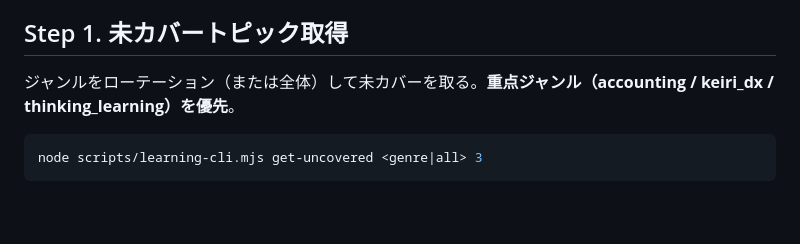
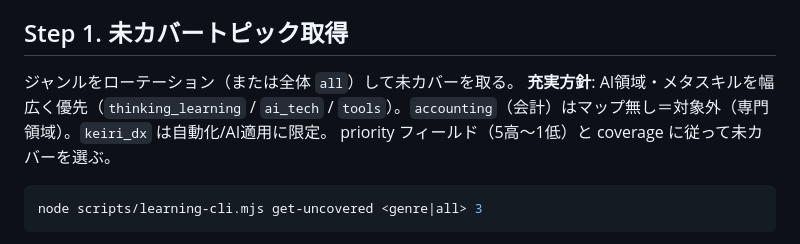
Before and after one commit to takfukushima1978-spec/research-hub, a Markdown page: prompts/auto-basics-fill.md, the part around the change. Drawn GitHub-style; blank space fills up the shorter version.

Commit message:
docs(basics-fill): 優先ジャンル記述を学習方針に整合(accounting除外・AI/メタ優先)
Co-Authored-By: Claude Opus 4.8 (1M context) <noreply@anthropic.com>

````diff
--- a/prompts/auto-basics-fill.md
+++ b/prompts/auto-basics-fill.md
@@ -30,7 +30,9 @@ Routine（クラウド・最新ニュース）とは別系統＝**常緑（everg
 
 ## Step 1. 未カバートピック取得
 
-ジャンルをローテーション（または全体）して未カバーを取る。**重点ジャンル（accounting / keiri_dx / thinking_learning）を優先**。
+ジャンルをローテーション（または全体 `all`）して未カバーを取る。
+**充実方針**: AI領域・メタスキルを幅広く優先（`thinking_learning` / `ai_tech` / `tools`）。`accounting`（会計）はマップ無し＝対象外（専門領域）。`keiri_dx` は自動化/AI適用に限定。
+priority フィールド（5高〜1低）と coverage に従って未カバーを選ぶ。
 
 ```bash
 node scripts/learning-cli.mjs get-uncovered <genre|all> 3
````
